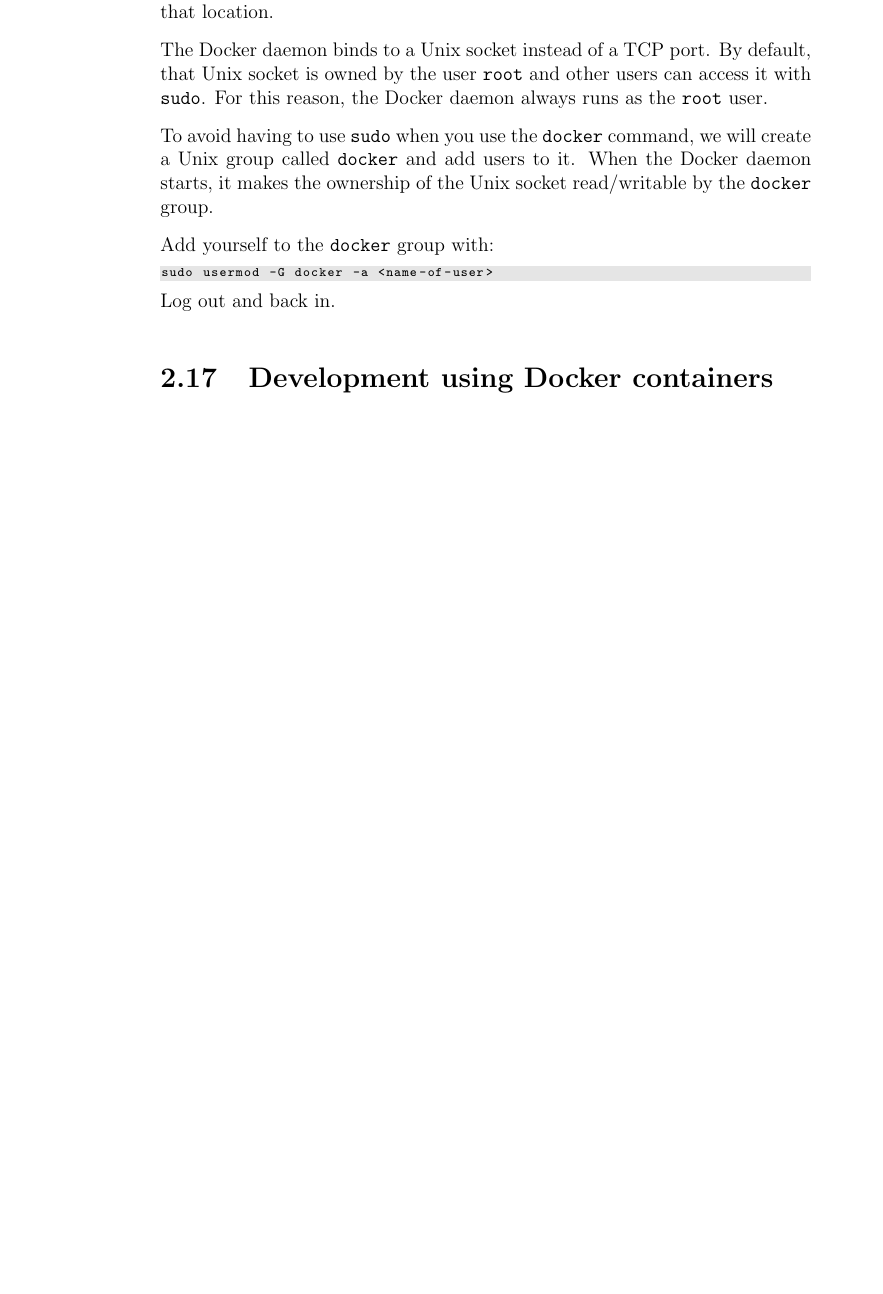
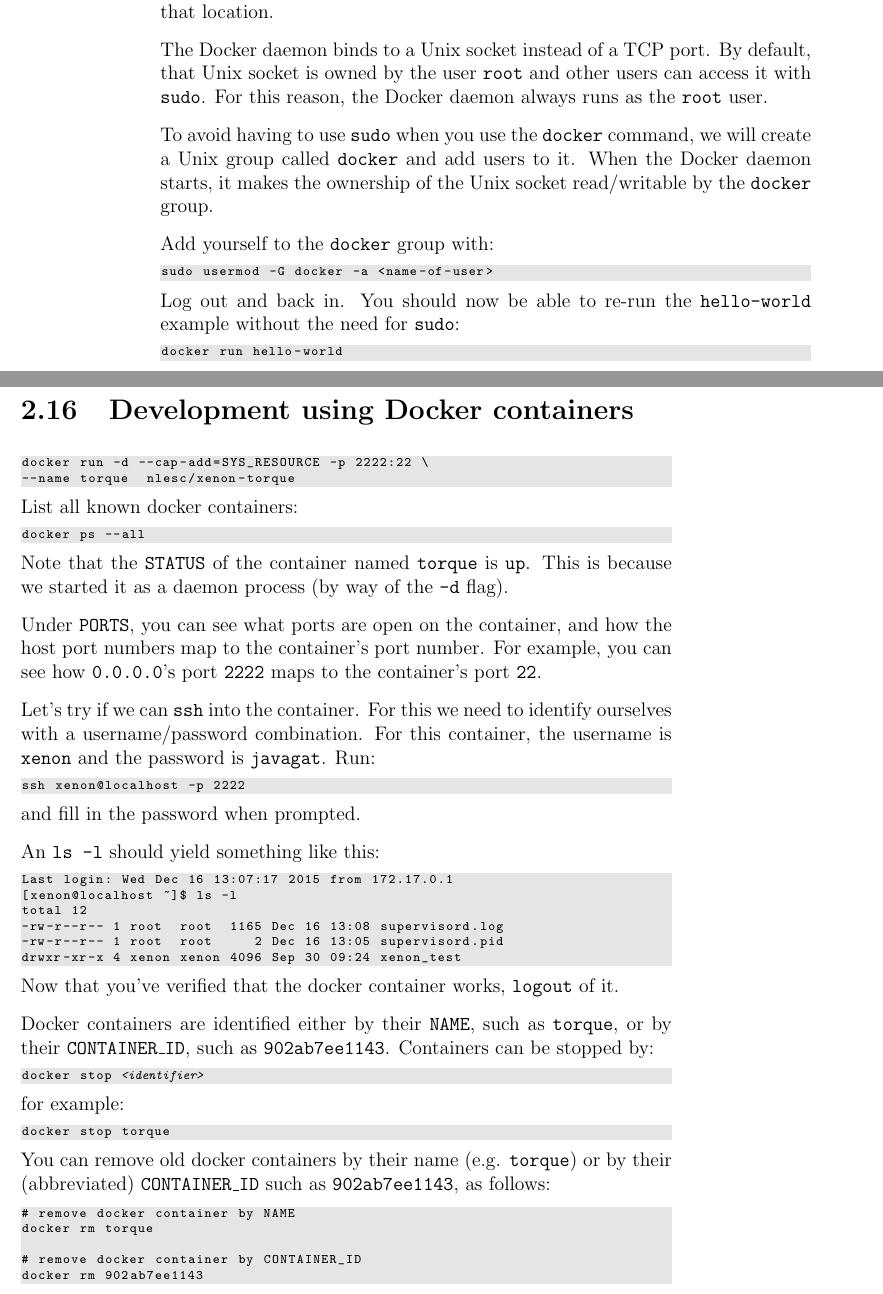
Before and after one commit to xenon-middleware/xenon-tutorial, a LaTeX thesis (doc/tutorial/xenon-tutorial.tex): part of page 29 of 31 before the commit and two parts of pages 29 and 30 of 32 after it, the two joined at a grey line, cut so that both start at the same text, the shorter picture padded with empty space. Compiled offline with pdfLaTeX.

Commit message:
added text about connecting to docker container torque. partially resolves issue #50

```diff
--- a/doc/tutorial/xenon-tutorial.tex
+++ b/doc/tutorial/xenon-tutorial.tex
@@ -877,7 +877,12 @@
 \begin{lstlisting}[style=basic,style=bash,escapeinside={(*@}{@*)}]
 sudo usermod -G docker -a <name-of-user>
 \end{lstlisting}
-Log out and back in.
+Log out and back in. You should now be able to re-run the \texttt{hello-world} example without the need for \texttt{sudo}:
+\begin{lstlisting}[style=basic,style=bash,escapeinside={(*@}{@*)}]
+docker run hello-world
+\end{lstlisting}
+
+
 
 %We will use multiple Docker containers simultanenously. To coordinate how individual Docker containers talk to each other, we need a tool called \texttt{docker-compose}\footnote{For more information on installation, see: \url{https://docs.docker.com/compose/install/}}\index{Docker!docker-compose@\texttt{docker-compose}}.
 
@@ -914,6 +919,63 @@
 
 \section{Development using Docker containers}
 
+\index{Docker}
+\index{Docker!development using containers}
+
+
+\begin{lstlisting}[style=basic,style=bash,escapeinside={(*@}{@*)}]
+docker run -d --cap-add=SYS_RESOURCE -p 2222:22 \
+--name torque  nlesc/xenon-torque
+\end{lstlisting}
+
+List all known docker containers:
+\begin{lstlisting}[style=basic,style=bash,escapeinside={(*@}{@*)}]
+docker ps --all
+\end{lstlisting}
+Note that the \texttt{STATUS} of the container named \texttt{torque} is \texttt{up}. This is because we started it as a daemon process (by way of the \texttt{-d} flag).
+
+Under \texttt{PORTS}, you can see what ports are open on the container, and how the host port numbers map to the container's port number. For example, you can see how \url{0.0.0.0}'s port \texttt{2222} maps to the container's port \texttt{22}.
+
+Let's try if we can \texttt{ssh} into the container. For this we need to identify ourselves with a username/password combination. For this container, the username is \texttt{xenon} and the password is \texttt{javagat}. Run:
+\begin{lstlisting}[style=basic,style=bash,escapeinside={(*@}{@*)}]
+ssh xenon@localhost -p 2222
+\end{lstlisting}
+and fill in the password when prompted.
+
+
+An \texttt{ls -l} should yield something like this:
+\begin{lstlisting}[style=basic,style=bash,escapeinside={(*@}{@*)}]
+Last login: Wed Dec 16 13:07:17 2015 from 172.17.0.1
+[xenon@localhost ~]$ ls -l
+total 12
+-rw-r--r-- 1 root  root  1165 Dec 16 13:08 supervisord.log
+-rw-r--r-- 1 root  root     2 Dec 16 13:05 supervisord.pid
+drwxr-xr-x 4 xenon xenon 4096 Sep 30 09:24 xenon_test
+\end{lstlisting} % dummy $
+
+Now that you've verified that the docker container works, \texttt{logout} of it.
+
+Docker containers are identified either by their \texttt{NAME}, such as \texttt{torque}, or by their \texttt{CONTAINER\_ID}, such as \texttt{902ab7ee1143}. Containers can be stopped by:
+\begin{lstlisting}[style=basic,style=bash,escapeinside={(*@}{@*)}]
+docker stop (*@\textit{<identifier>}@*)
+\end{lstlisting}
+for example:
+\begin{lstlisting}[style=basic,style=bash,escapeinside={(*@}{@*)}]
+docker stop torque
+\end{lstlisting}
+
+You can remove old docker containers by their name (e.g. \texttt{torque}) or by their (abbreviated) \texttt{CONTAINER\_ID} such as \texttt{902ab7ee1143}, as follows:
+\begin{lstlisting}[style=basic,style=bash,escapeinside={(*@}{@*)}]
+# remove docker container by NAME
+docker rm torque
+
+# remove docker container by CONTAINER_ID
+docker rm 902ab7ee1143
+\end{lstlisting} % dummt $
+
+
+
+
 % issue #50
 
 % TODO now add an example:
```
Also changed, not shown: doc/tutorial/xenon-tutorial.pdf, doc/tutorial/xenon-tutorial.tex (16 more changed lines), 1 other file.
